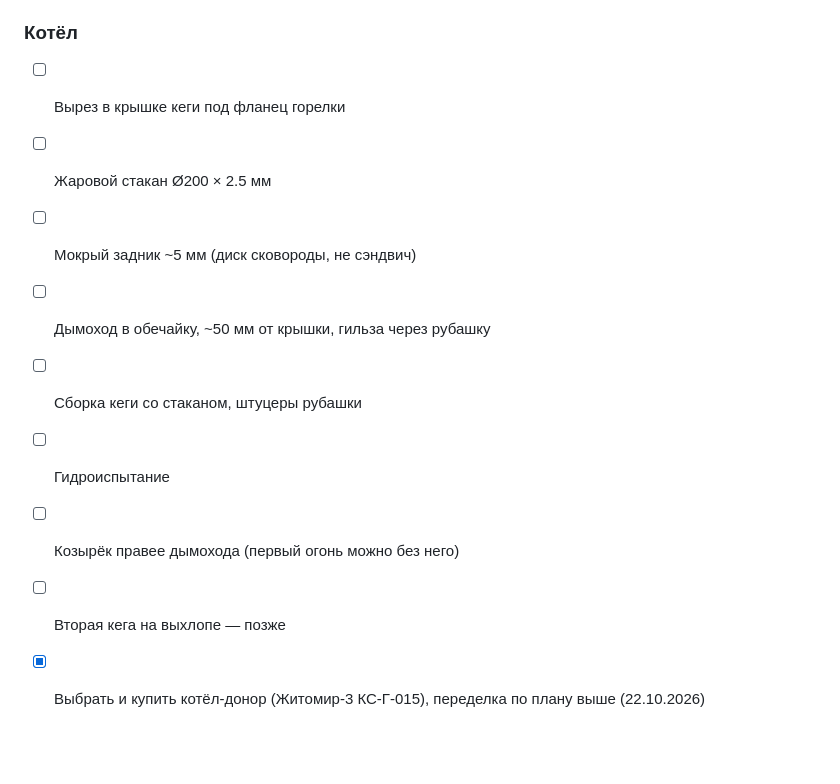
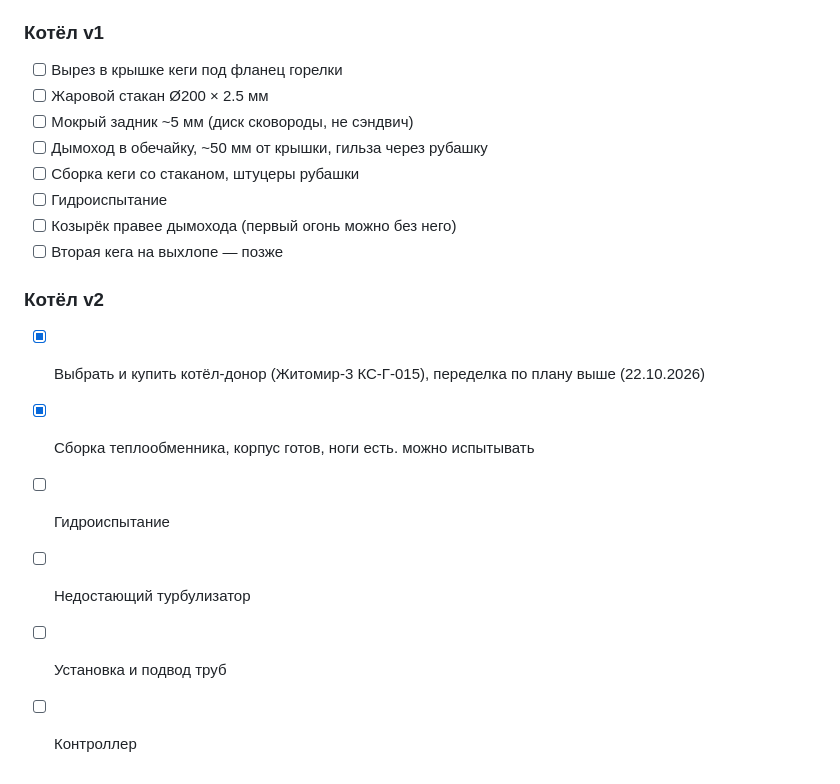
Before and after one commit to antondub/homeworks, a Markdown page: blueprints/burner/README.md, the part around one of its changes. GitHub-like rendering; blank space fills up the shorter version.

```diff
--- a/blueprints/burner/README.md
+++ b/blueprints/burner/README.md
@@ -285,7 +325,7 @@
 - [ ] Циклон (6), по необходимости: 12×Ø2.5 ≈60 мм² → Ø4 ≈150 мм², после устойчивой подачи
 - [ ] Верхний задний ряд вторичных (12), по необходимости — после циклона
 
-### Котёл
+### Котёл v1
 
 - [ ] Вырез в крышке кеги под фланец горелки
 - [ ] Жаровой стакан Ø200 × 2.5 мм
@@ -295,4 +335,12 @@
 - [ ] Гидроиспытание
 - [ ] Козырёк правее дымохода (первый огонь можно без него)
 - [ ] Вторая кега на выхлопе — позже
+
+### Котёл v2
+
 - [x] Выбрать и купить котёл-донор (Житомир-3 КС-Г-015), переделка по плану выше (22.10.2026)
+- [x] Сборка теплообменника, корпус готов, ноги есть. можно испытывать
+- [ ] Гидроиспытание
+- [ ] Недостающий турбулизатор
+- [ ] Установка и подвод труб
+- [ ] Контроллер
```
Also changed, not shown: other parts of blueprints/burner/README.md (+40 -0 lines).
